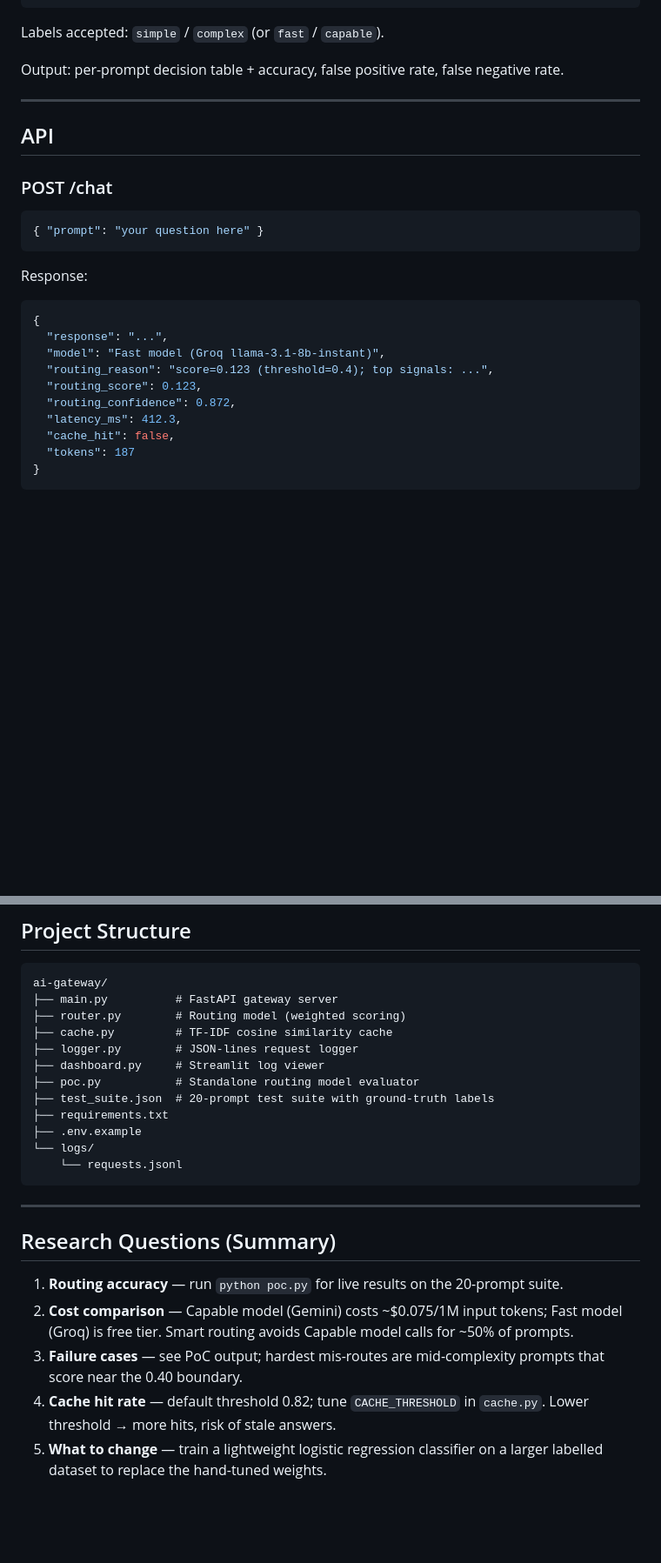
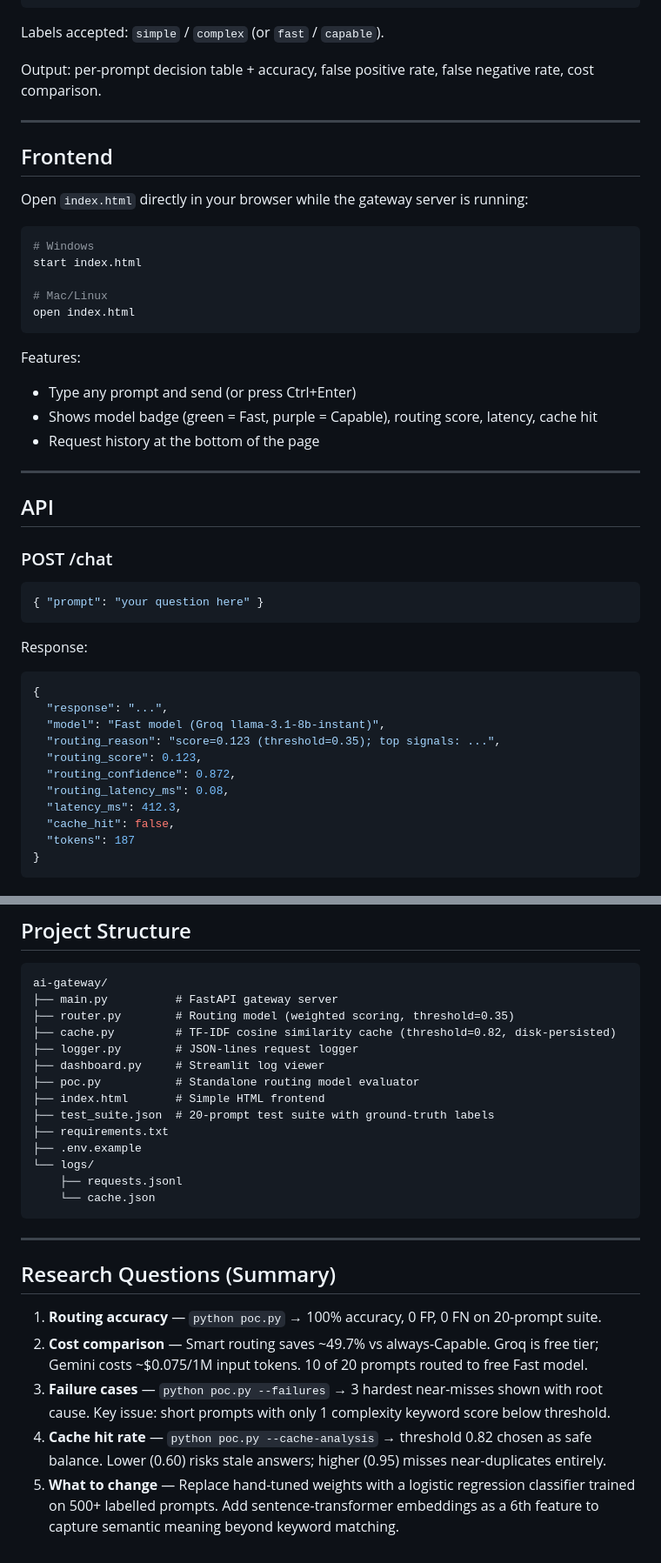
Before and after one commit to Rupali1104/AI-Gateway, a Markdown page: README.md, 2 parts joined by grey strips. Shown at 87% size. Rendered like a GitHub page; blank space fills up the shorter version.

````diff
--- a/README.md
+++ b/README.md
@@ -57,7 +74,26 @@ python poc.py --file prompts.csv       # CSV with columns: prompt, label
 
 Labels accepted: `simple` / `complex` (or `fast` / `capable`).
 
-Output: per-prompt decision table + accuracy, false positive rate, false negative rate.
+Output: per-prompt decision table + accuracy, false positive rate, false negative rate, cost comparison.
+
+---
+
+## Frontend
+
+Open `index.html` directly in your browser while the gateway server is running:
+
+```bash
+# Windows
+start index.html
+
+# Mac/Linux
+open index.html
+```
+
+Features:
+- Type any prompt and send (or press Ctrl+Enter)
+- Shows model badge (green = Fast, purple = Capable), routing score, latency, cache hit
+- Request history at the bottom of the page
 
 ---
 
@@ -74,9 +110,10 @@ Response:
 {
   "response": "...",
   "model": "Fast model (Groq llama-3.1-8b-instant)",
-  "routing_reason": "score=0.123 (threshold=0.4); top signals: ...",
+  "routing_reason": "score=0.123 (threshold=0.35); top signals: ...",
   "routing_score": 0.123,
   "routing_confidence": 0.872,
+  "routing_latency_ms": 0.08,
   "latency_ms": 412.3,
   "cache_hit": false,
   "tokens": 187
@@ -94,24 +131,26 @@ Returns server status and current cache size.
 ```
 ai-gateway/
 ├── main.py          # FastAPI gateway server
-├── router.py        # Routing model (weighted scoring)
-├── cache.py         # TF-IDF cosine similarity cache
+├── router.py        # Routing model (weighted scoring, threshold=0.35)
+├── cache.py         # TF-IDF cosine similarity cache (threshold=0.82, disk-persisted)
 ├── logger.py        # JSON-lines request logger
 ├── dashboard.py     # Streamlit log viewer
 ├── poc.py           # Standalone routing model evaluator
+├── index.html       # Simple HTML frontend
 ├── test_suite.json  # 20-prompt test suite with ground-truth labels
 ├── requirements.txt
 ├── .env.example
 └── logs/
-    └── requests.jsonl
+    ├── requests.jsonl
+    └── cache.json
 ```
 
 ---
 
 ## Research Questions (Summary)
 
-1. **Routing accuracy** — run `python poc.py` for live results on the 20-prompt suite.
-2. **Cost comparison** — Capable model (Gemini) costs ~$0.075/1M input tokens; Fast model (Groq) is free tier. Smart routing avoids Capable model calls for ~50% of prompts.
-3. **Failure cases** — see PoC output; hardest mis-routes are mid-complexity prompts that score near the 0.40 boundary.
-4. **Cache hit rate** — default threshold 0.82; tune `CACHE_THRESHOLD` in `cache.py`. Lower threshold → more hits, risk of stale answers.
-5. **What to change** — train a lightweight logistic regression classifier on a larger labelled dataset to replace the hand-tuned weights.
+1. **Routing accuracy** — `python poc.py` → 100% accuracy, 0 FP, 0 FN on 20-prompt suite.
+2. **Cost comparison** — Smart routing saves ~49.7% vs always-Capable. Groq is free tier; Gemini costs ~$0.075/1M input tokens. 10 of 20 prompts routed to free Fast model.
+3. **Failure cases** — `python poc.py --failures` → 3 hardest near-misses shown with root cause. Key issue: short prompts with only 1 complexity keyword score below threshold.
+4. **Cache hit rate** — `python poc.py --cache-analysis` → threshold 0.82 chosen as safe balance. Lower (0.60) risks stale answers; higher (0.95) misses near-duplicates entirely.
+5. **What to change** — Replace hand-tuned weights with a logistic regression classifier trained on 500+ labelled prompts. Add sentence-transformer embeddings as a 6th feature to capture semantic meaning beyond keyword matching.
````
Also changed, not shown: other parts of README.md (+27 -10 lines).
